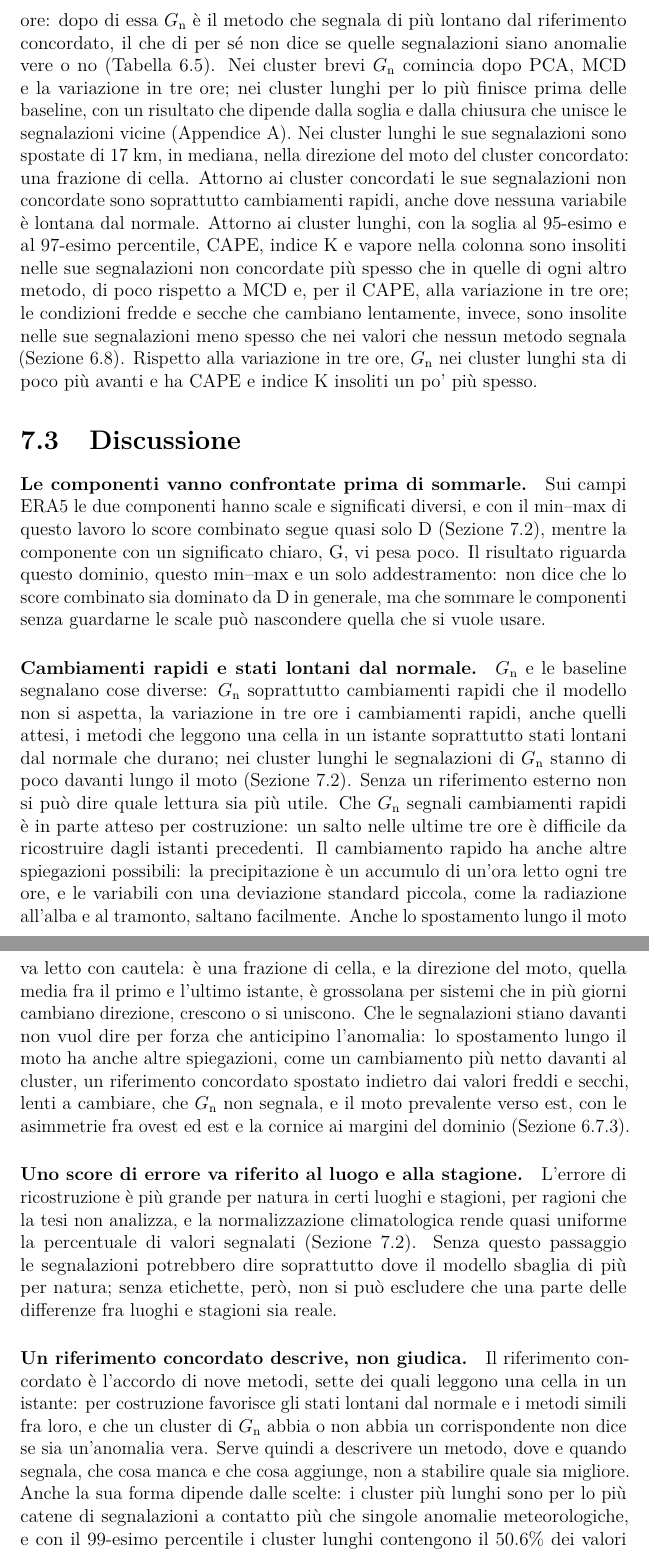
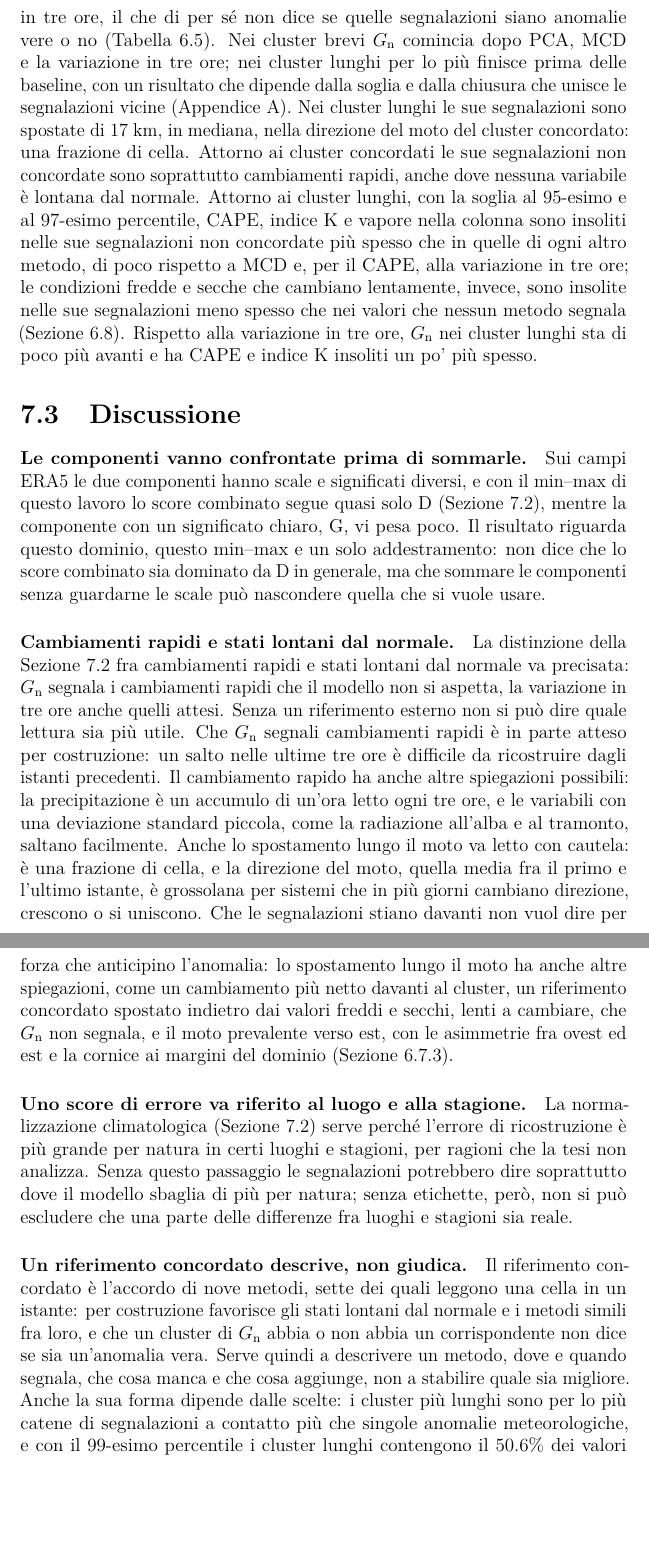
Before and after one commit to AlbertoPedalino/tesi_latex, a LaTeX document (tesi.tex, which reads chapters/conclusioni.tex): two parts of pages 114 and 115 of 131, joined at a grey line, cut at the place of the change, the shorter picture padded with empty space. Compiled offline with pdfLaTeX.

Commit message:
docs(tesi): Chapter 7, last repetitions and the 22.5% stated correctly
- 7.2: the 22.5% is the share of G_n clusters without a counterpart once
  those next only to small concordant clusters are not counted, the
  highest after the three-hour change (Tab. 6.5).
- 7.3: points on rapid changes and on the climatological normalization
  start from the refinement and the reason, no longer restating 7.2.
- 7.4: "Per chi riusa STGAN" refers to the lessons of 7.3 in one line;
  the reference to the SDE U-Net protocol is dropped.

Co-Authored-By: Claude Opus 5.5 <noreply@anthropic.com>

```diff
--- a/chapters/conclusioni.tex
+++ b/chapters/conclusioni.tex
@@ -18,16 +18,16 @@ Per rispondere, il lavoro ha portato STGAN sui campi ERA5 con quattro contributi
 
 \paragraph{$G_{\mathrm{n}}$ e le baseline.} Alla quarta domanda: attorno ai cluster concordati, $G_{\mathrm{n}}$ segnala soprattutto cambiamenti rapidi, come la variazione in tre ore, mentre i metodi che leggono una cella in un istante segnalano stati lontani dal normale. $G_{\mathrm{n}}$ si sovrappone sia ai metodi che leggono una cella in un istante sia alla variazione in tre ore, senza coincidere con nessuno: la baseline più vicina, la variazione in tre ore, segnala il 54\% dei valori segnalati da $G_{\mathrm{n}}$ (Sezione~\ref{sec:ris-confronti}). Come in tutti i metodi, la maggior parte dei valori segnalati sta in pochi cluster molto estesi, per lo più catene di segnalazioni a contatto, e meno della metà dei valori segnalati da $G_{\mathrm{n}}$ supera la soglia della distanza dal normale, cioè il suo 95-esimo percentile sugli anni di validazione (Sezione~\ref{sec:ris-eventi}). Il 68.7\% delle sue segnalazioni ha una probabilità di almeno 0.9 che una singola estrazione del dropout superi la soglia, cioè la supera con un margine ampio rispetto alla dispersione (Sezione~\ref{sec:ris-dropout}).
 
-\paragraph{Che cosa rileva $G_{\mathrm{n}}$ rispetto al riferimento concordato.} $G_{\mathrm{n}}$ rileva il 46\% dei cluster concordati brevi e, con un criterio largo, il 91\% dei lunghi. Il 54.5\% dei suoi cluster è senza corrispondente, ma tre su quattro stanno accanto a cluster concordati piccoli, con meno di 20 valori; anche senza di essi la percentuale, il 22.5\%, resta la più alta dopo quella della variazione in tre ore: dopo di essa $G_{\mathrm{n}}$ è il metodo che segnala di più lontano dal riferimento concordato, il che di per sé non dice se quelle segnalazioni siano anomalie vere o no (Tabella~\ref{tab:ris-concordate-rilevati}). Nei cluster brevi $G_{\mathrm{n}}$ comincia dopo PCA, MCD e la variazione in tre ore; nei cluster lunghi per lo più finisce prima delle baseline, con un risultato che dipende dalla soglia e dalla chiusura che unisce le segnalazioni vicine (Appendice~\ref{app:soglia}). Nei cluster lunghi le sue segnalazioni sono spostate di 17~km, in mediana, nella direzione del moto del cluster concordato: una frazione di cella. Attorno ai cluster concordati le sue segnalazioni non concordate sono soprattutto cambiamenti rapidi, anche dove nessuna variabile è lontana dal normale. Attorno ai cluster lunghi, con la soglia al 95-esimo e al 97-esimo percentile, CAPE, indice K e vapore nella colonna sono insoliti nelle sue segnalazioni non concordate più spesso che in quelle di ogni altro metodo, di poco rispetto a MCD e, per il CAPE, alla variazione in tre ore; le condizioni fredde e secche che cambiano lentamente, invece, sono insolite nelle sue segnalazioni meno spesso che nei valori che nessun metodo segnala (Sezione~\ref{sec:ris-giudici}). Rispetto alla variazione in tre ore, $G_{\mathrm{n}}$ nei cluster lunghi sta di poco più avanti e ha CAPE e indice K insoliti un po' più spesso.
+\paragraph{Che cosa rileva $G_{\mathrm{n}}$ rispetto al riferimento concordato.} $G_{\mathrm{n}}$ rileva il 46\% dei cluster concordati brevi e, con un criterio largo, il 91\% dei lunghi. Il 54.5\% dei suoi cluster è senza corrispondente, ma tre su quattro di questi stanno accanto a cluster concordati piccoli, con meno di 20 valori; senza contarli, la percentuale scende al 22.5\%, la più alta dopo quella della variazione in tre ore, il che di per sé non dice se quelle segnalazioni siano anomalie vere o no (Tabella~\ref{tab:ris-concordate-rilevati}). Nei cluster brevi $G_{\mathrm{n}}$ comincia dopo PCA, MCD e la variazione in tre ore; nei cluster lunghi per lo più finisce prima delle baseline, con un risultato che dipende dalla soglia e dalla chiusura che unisce le segnalazioni vicine (Appendice~\ref{app:soglia}). Nei cluster lunghi le sue segnalazioni sono spostate di 17~km, in mediana, nella direzione del moto del cluster concordato: una frazione di cella. Attorno ai cluster concordati le sue segnalazioni non concordate sono soprattutto cambiamenti rapidi, anche dove nessuna variabile è lontana dal normale. Attorno ai cluster lunghi, con la soglia al 95-esimo e al 97-esimo percentile, CAPE, indice K e vapore nella colonna sono insoliti nelle sue segnalazioni non concordate più spesso che in quelle di ogni altro metodo, di poco rispetto a MCD e, per il CAPE, alla variazione in tre ore; le condizioni fredde e secche che cambiano lentamente, invece, sono insolite nelle sue segnalazioni meno spesso che nei valori che nessun metodo segnala (Sezione~\ref{sec:ris-giudici}). Rispetto alla variazione in tre ore, $G_{\mathrm{n}}$ nei cluster lunghi sta di poco più avanti e ha CAPE e indice K insoliti un po' più spesso.
 
 \section{Discussione}
 \label{sec:conc-discussione}
 
 \paragraph{Le componenti vanno confrontate prima di sommarle.} Sui campi ERA5 le due componenti hanno scale e significati diversi, e con il min--max di questo lavoro lo score combinato segue quasi solo D (Sezione~\ref{sec:conc-sintesi}), mentre la componente con un significato chiaro, G, vi pesa poco. Il risultato riguarda questo dominio, questo min--max e un solo addestramento: non dice che lo score combinato sia dominato da D in generale, ma che sommare le componenti senza guardarne le scale può nascondere quella che si vuole usare.
 
-\paragraph{Cambiamenti rapidi e stati lontani dal normale.} $G_{\mathrm{n}}$ e le baseline segnalano cose diverse: $G_{\mathrm{n}}$ soprattutto cambiamenti rapidi che il modello non si aspetta, la variazione in tre ore i cambiamenti rapidi, anche quelli attesi, i metodi che leggono una cella in un istante soprattutto stati lontani dal normale che durano; nei cluster lunghi le segnalazioni di $G_{\mathrm{n}}$ stanno di poco davanti lungo il moto (Sezione~\ref{sec:conc-sintesi}). Senza un riferimento esterno non si può dire quale lettura sia più utile. Che $G_{\mathrm{n}}$ segnali cambiamenti rapidi è in parte atteso per costruzione: un salto nelle ultime tre ore è difficile da ricostruire dagli istanti precedenti. Il cambiamento rapido ha anche altre spiegazioni possibili: la precipitazione è un accumulo di un'ora letto ogni tre ore, e le variabili con una deviazione standard piccola, come la radiazione all'alba e al tramonto, saltano facilmente. Anche lo spostamento lungo il moto va letto con cautela: è una frazione di cella, e la direzione del moto, quella media fra il primo e l'ultimo istante, è grossolana per sistemi che in più giorni cambiano direzione, crescono o si uniscono. Che le segnalazioni stiano davanti non vuol dire per forza che anticipino l'anomalia: lo spostamento lungo il moto ha anche altre spiegazioni, come un cambiamento più netto davanti al cluster, un riferimento concordato spostato indietro dai valori freddi e secchi, lenti a cambiare, che $G_{\mathrm{n}}$ non segnala, e il moto prevalente verso est, con le asimmetrie fra ovest ed est e la cornice ai margini del dominio (Sezione~\ref{sec:ris-concordate-inizio}).
+\paragraph{Cambiamenti rapidi e stati lontani dal normale.} La distinzione della Sezione~\ref{sec:conc-sintesi} fra cambiamenti rapidi e stati lontani dal normale va precisata: $G_{\mathrm{n}}$ segnala i cambiamenti rapidi che il modello non si aspetta, la variazione in tre ore anche quelli attesi. Senza un riferimento esterno non si può dire quale lettura sia più utile. Che $G_{\mathrm{n}}$ segnali cambiamenti rapidi è in parte atteso per costruzione: un salto nelle ultime tre ore è difficile da ricostruire dagli istanti precedenti. Il cambiamento rapido ha anche altre spiegazioni possibili: la precipitazione è un accumulo di un'ora letto ogni tre ore, e le variabili con una deviazione standard piccola, come la radiazione all'alba e al tramonto, saltano facilmente. Anche lo spostamento lungo il moto va letto con cautela: è una frazione di cella, e la direzione del moto, quella media fra il primo e l'ultimo istante, è grossolana per sistemi che in più giorni cambiano direzione, crescono o si uniscono. Che le segnalazioni stiano davanti non vuol dire per forza che anticipino l'anomalia: lo spostamento lungo il moto ha anche altre spiegazioni, come un cambiamento più netto davanti al cluster, un riferimento concordato spostato indietro dai valori freddi e secchi, lenti a cambiare, che $G_{\mathrm{n}}$ non segnala, e il moto prevalente verso est, con le asimmetrie fra ovest ed est e la cornice ai margini del dominio (Sezione~\ref{sec:ris-concordate-inizio}).
 
-\paragraph{Uno score di errore va riferito al luogo e alla stagione.} L'errore di ricostruzione è più grande per natura in certi luoghi e stagioni, per ragioni che la tesi non analizza, e la normalizzazione climatologica rende quasi uniforme la percentuale di valori segnalati (Sezione~\ref{sec:conc-sintesi}). Senza questo passaggio le segnalazioni potrebbero dire soprattutto dove il modello sbaglia di più per natura; senza etichette, però, non si può escludere che una parte delle differenze fra luoghi e stagioni sia reale.
+\paragraph{Uno score di errore va riferito al luogo e alla stagione.} La normalizzazione climatologica (Sezione~\ref{sec:conc-sintesi}) serve perché l'errore di ricostruzione è più grande per natura in certi luoghi e stagioni, per ragioni che la tesi non analizza. Senza questo passaggio le segnalazioni potrebbero dire soprattutto dove il modello sbaglia di più per natura; senza etichette, però, non si può escludere che una parte delle differenze fra luoghi e stagioni sia reale.
 
 \paragraph{Un riferimento concordato descrive, non giudica.} Il riferimento concordato è l'accordo di nove metodi, sette dei quali leggono una cella in un istante: per costruzione favorisce gli stati lontani dal normale e i metodi simili fra loro, e che un cluster di $G_{\mathrm{n}}$ abbia o non abbia un corrispondente non dice se sia un'anomalia vera. Serve quindi a descrivere un metodo, dove e quando segnala, che cosa manca e che cosa aggiunge, non a stabilire quale sia migliore. Anche la sua forma dipende dalle scelte: i cluster più lunghi sono per lo più catene di segnalazioni a contatto più che singole anomalie meteorologiche, e con il 99-esimo percentile i cluster lunghi contengono il 50.6\% dei valori concordati, contro l'85.4\% con il 95-esimo (Appendice~\ref{app:soglia}).
 
```
Also changed, not shown: Tesi_Alberto_Pedalino_s334042.pdf, chapters/conclusioni.tex (4 more changed lines).
